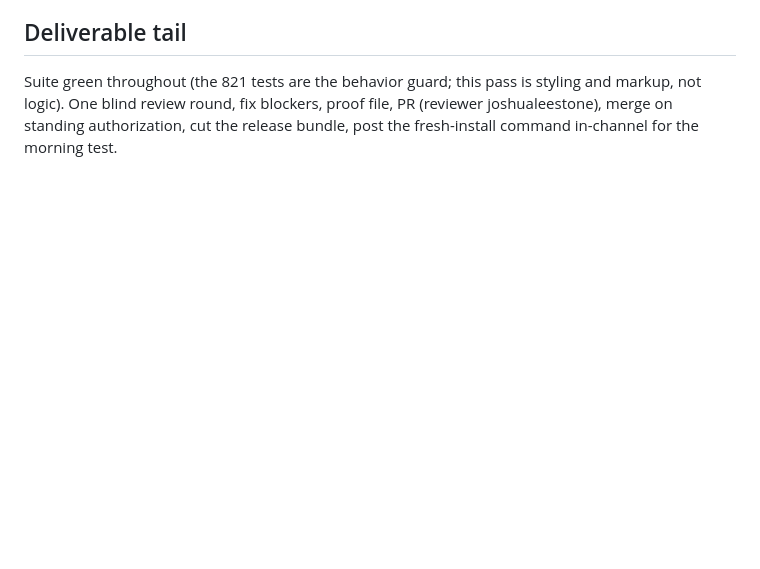
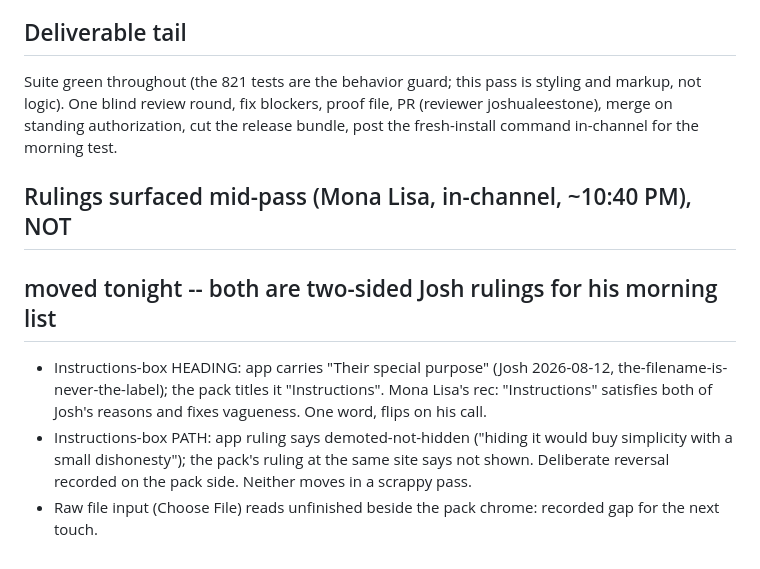
Before and after one commit to joshualeestone/agent-workforce, a Markdown page: .claude/plans/pack-pass-20260818.md, the part around the change. Drawn GitHub-style; blank space fills up the shorter version.

Commit message:
pack-pass -- plan records the two two-sided rulings for Josh's morning list (instructions heading, instructions path) and the file-input gap
Co-Authored-By: Claude Fable 5 <noreply@anthropic.com>

```diff
--- a/.claude/plans/pack-pass-20260818.md
+++ b/.claude/plans/pack-pass-20260818.md
@@ -62,3 +62,17 @@ is styling and markup, not logic). One blind review round, fix
 blockers, proof file, PR (reviewer joshualeestone), merge on standing
 authorization, cut the release bundle, post the fresh-install command
 in-channel for the morning test.
+
+## Rulings surfaced mid-pass (Mona Lisa, in-channel, ~10:40 PM), NOT
+## moved tonight -- both are two-sided Josh rulings for his morning list
+
+- Instructions-box HEADING: app carries "Their special purpose" (Josh
+  2026-08-12, the-filename-is-never-the-label); the pack titles it
+  "Instructions". Mona Lisa's rec: "Instructions" satisfies both of
+  Josh's reasons and fixes vagueness. One word, flips on his call.
+- Instructions-box PATH: app ruling says demoted-not-hidden ("hiding it
+  would buy simplicity with a small dishonesty"); the pack's ruling at
+  the same site says not shown. Deliberate reversal recorded on the pack
+  side. Neither moves in a scrappy pass.
+- Raw file input (Choose File) reads unfinished beside the pack chrome:
+  recorded gap for the next touch.
```
